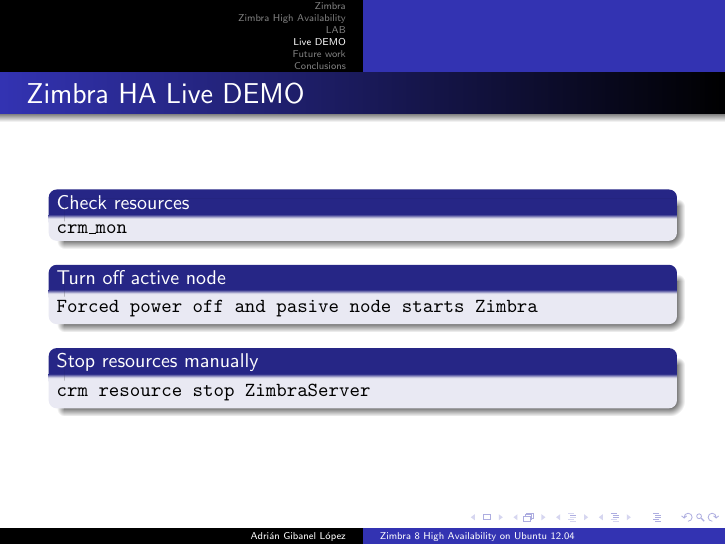
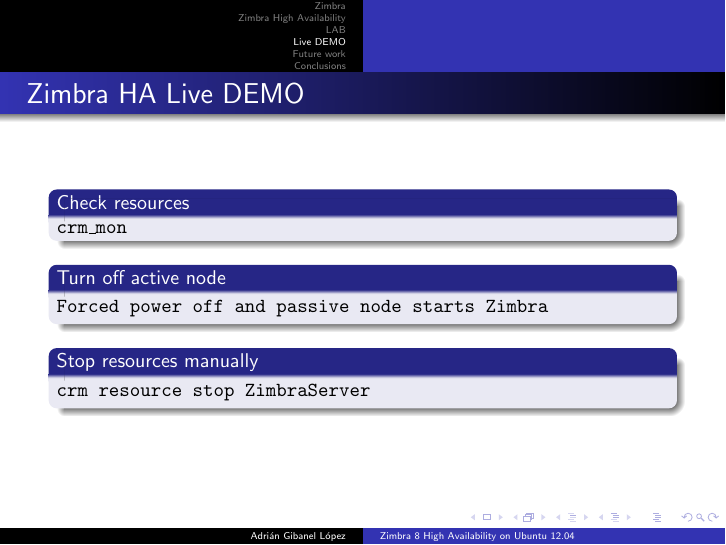
Before and after one commit to adrian15/hazimbra-thesis-presentation, LaTeX slides (presentacion_zimbra_ha.tex): page 11 of 14. Compiled offline with pdfLaTeX.

Commit message:
Final spell check performed

```diff
--- a/presentacion_zimbra_ha.tex
+++ b/presentacion_zimbra_ha.tex
@@ -317,7 +317,7 @@
 {\tt crm\_mon}
     \end{block}
     \begin{block}{Turn off active node}
-{\tt Forced power off and pasive node starts Zimbra}
+{\tt Forced power off and passive node starts Zimbra}
     \end{block}
     \begin{block}{Stop resources manually}
 {\tt crm resource stop ZimbraServer}
```
